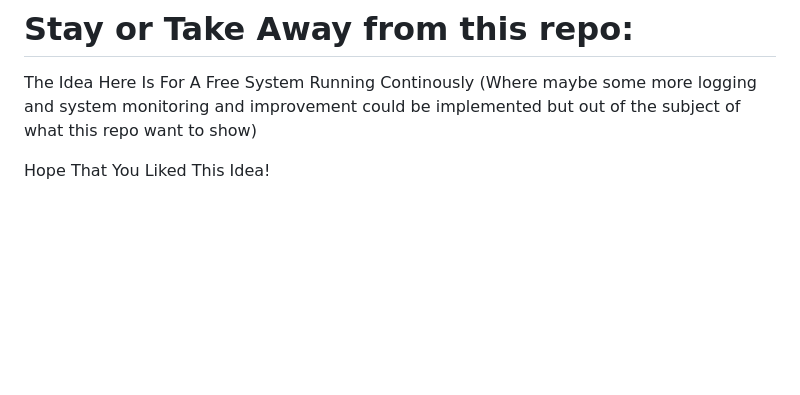
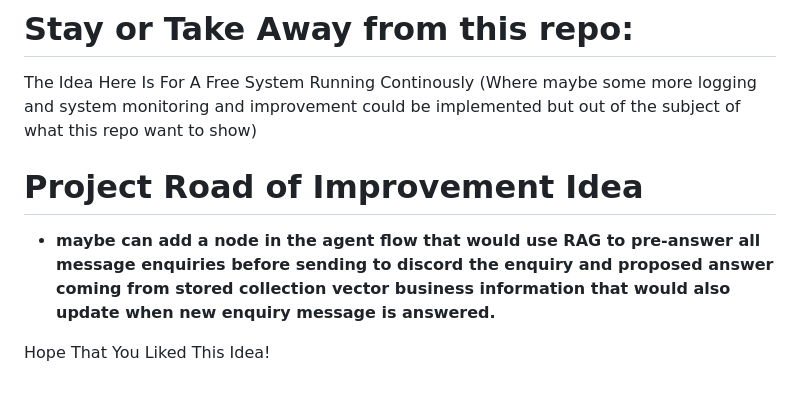
Before and after one commit to Diallo75012/small_local_business_agentic_automation_help_owner_greenbite_burger, a Markdown page: README.md, the part around the change. Drawn GitHub-style; blank space fills up the shorter version.

Commit message:
have added the next goal and have updated notes and README. Next is Video to make

```diff
--- a/README.md
+++ b/README.md
@@ -105,5 +105,7 @@ What are your ideas? Here you get a nice boilerplate that you can plug in with a
 The Idea Here Is For A Free System Running Continously
 (Where maybe some more logging and system monitoring and improvement could be implemented but out of the subject of what this repo want to show)
 
+# Project Road of Improvement Idea
+- **maybe can add a node in the agent flow that would use RAG to pre-answer all message enquiries before sending to discord the enquiry and proposed answer coming from stored collection vector business information that would also update when new enquiry message is answered.**
 
 Hope That You Liked This Idea!
```
Also changed, not shown: notes.md (+10 -3 lines).
